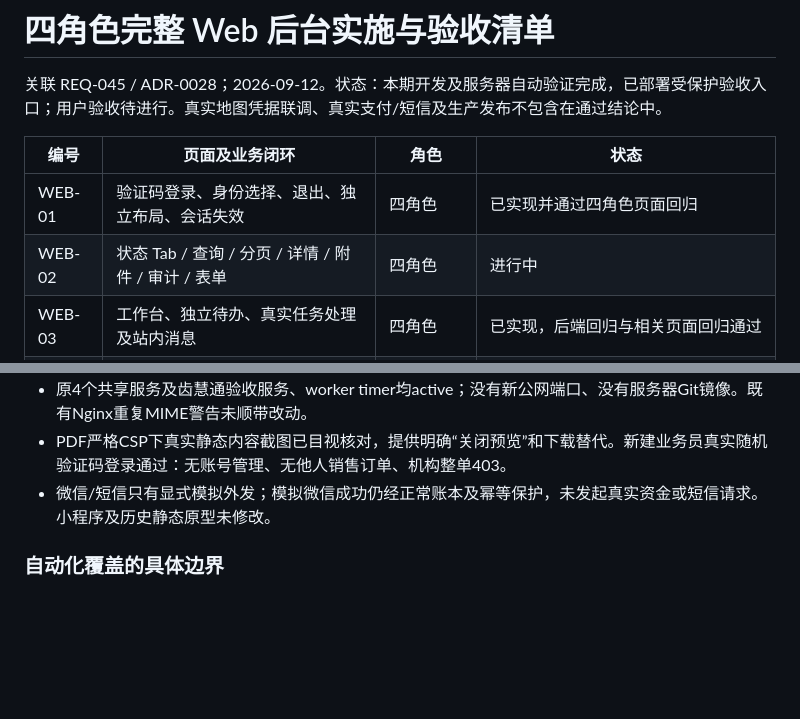
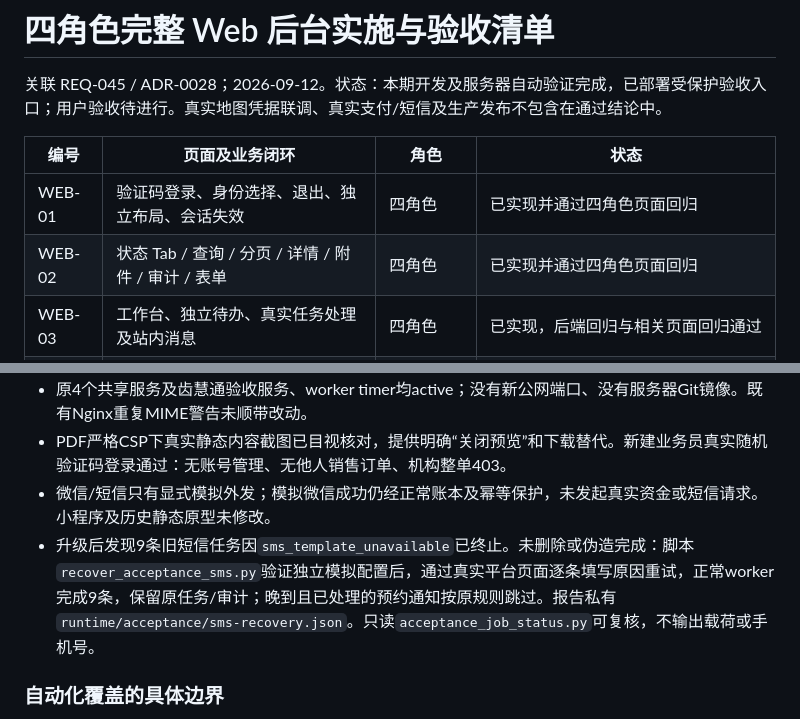
Before and after one commit to Samson-Wang-GN/ChiHuiTong, a Markdown page: docs/web-backend-plan.md, 2 parts joined by grey strips. Rendered like a GitHub page; blank space fills up the shorter version.

```diff
--- a/docs/web-backend-plan.md
+++ b/docs/web-backend-plan.md
@@ -5,7 +5,7 @@
 | 编号 | 页面及业务闭环 | 角色 | 状态 |
 | --- | --- | --- | --- |
 | WEB-01 | 验证码登录、身份选择、退出、独立布局、会话失效 | 四角色 | 已实现并通过四角色页面回归 |
-| WEB-02 | 状态 Tab / 查询 / 分页 / 详情 / 附件 / 审计 / 表单 | 四角色 | 进行中 |
+| WEB-02 | 状态 Tab / 查询 / 分页 / 详情 / 附件 / 审计 / 表单 | 四角色 | 已实现并通过四角色页面回归 |
 | WEB-03 | 工作台、独立待办、真实任务处理及站内消息 | 四角色 | 已实现，后端回归与相关页面回归通过 |
 | WEB-04 | 机构建档审核、首管理员、来源名、机构内合同及产品配置 | 平台 | 已实现，后端回归与相关页面回归通过 |
 | WEB-05 | 推广产品创建修改、规则、内外名称、核销份数与获客费 | 平台 | 已实现，后端回归与相关页面回归通过 |
@@ -73,6 +73,7 @@
 - 原4个共享服务及齿慧通验收服务、worker timer均active；没有新公网端口、没有服务器Git镜像。既有Nginx重复MIME警告未顺带改动。
 - PDF严格CSP下真实静态内容截图已目视核对，提供明确“关闭预览”和下载替代。新建业务员真实随机验证码登录通过：无账号管理、无他人销售订单、机构整单403。
 - 微信/短信只有显式模拟外发；模拟微信成功仍经正常账本及幂等保护，未发起真实资金或短信请求。小程序及历史静态原型未修改。
+- 升级后发现9条旧短信任务因`sms_template_unavailable`已终止。未删除或伪造完成：脚本`recover_acceptance_sms.py`验证独立模拟配置后，通过真实平台页面逐条填写原因重试，正常worker完成9条，保留原任务/审计；晚到且已处理的预约通知按原规则跳过。报告私有`runtime/acceptance/sms-recovery.json`。只读`acceptance_job_status.py`可复核，不输出载荷或手机号。
 
 ### 自动化覆盖的具体边界
 
```
Also changed, not shown: docs/operations/acceptance.md (+3 -1 lines).
